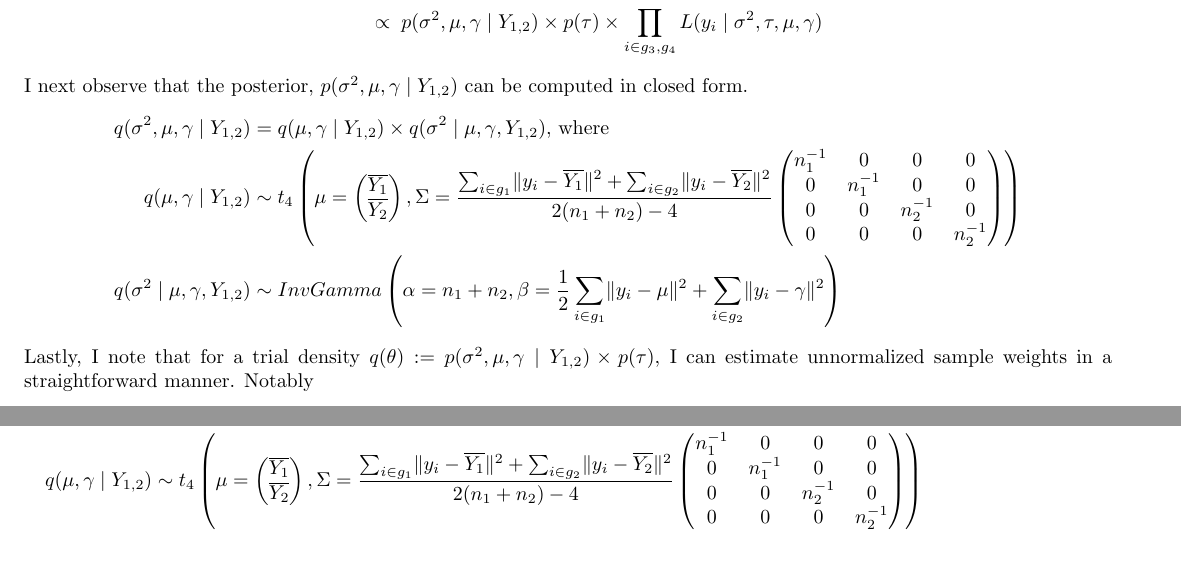
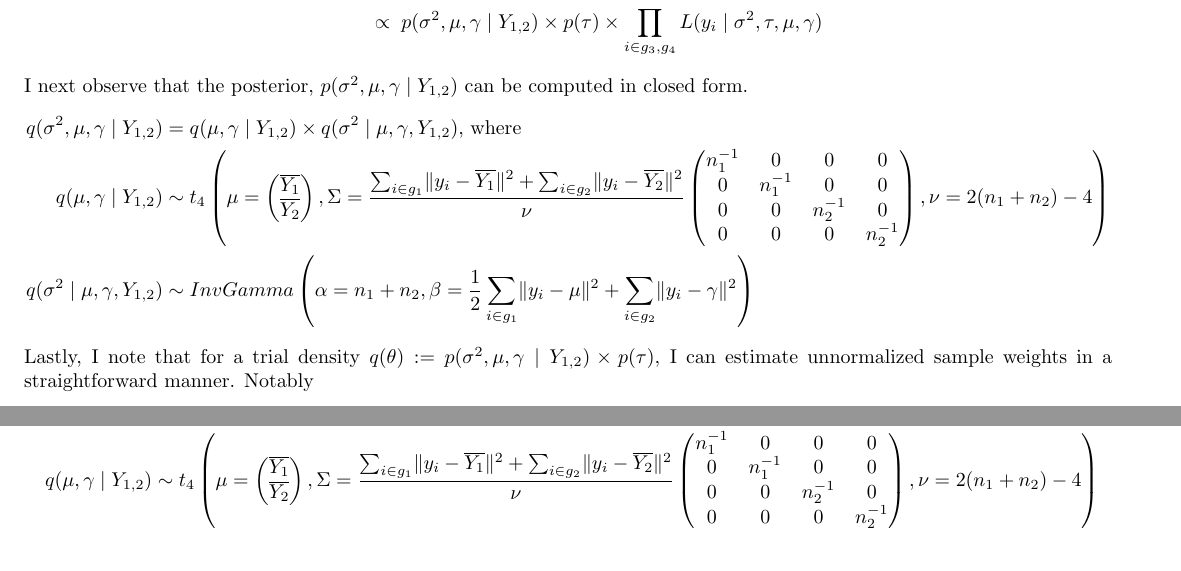
Before and after one commit to etrieschman/gene-expr, a LaTeX document (writeup/Trieschman_FinalProject_writeup.tex): two parts of pages 2 and 6 of 6, joined at a grey line, cut so that both start at the same text. The pictures show the PDF file writeup/Trieschman_FinalProject_writeup.pdf that the author committed with the source.

Commit message:
importance sampling charts

```diff
--- a/writeup/Trieschman_FinalProject_writeup.tex
+++ b/writeup/Trieschman_FinalProject_writeup.tex
@@ -128,9 +128,9 @@ I next observe that the posterior, $p(\sigma^2, \mu, \gamma \mid Y_{1,2})$ can b
 \begin{align*}
   q(\sigma^2, \mu, \gamma \mid Y_{1,2}) &= q(\mu, \gamma \mid Y_{1,2}) \times q(\sigma^2 \mid \mu, \gamma, Y_{1,2}) \textrm{, where}\\
   q(\mu, \gamma \mid Y_{1,2}) &\sim t_4\left(\mu= \left(\begin{matrix*}
-    \overline{Y_1}\\ \overline{Y_2} \end{matrix*}\right), \Sigma=\frac{\sum_{i\in g_1}\lVert y_i - \overline{Y_1} \rVert^2 + \sum_{i \in g_2}\lVert y_i - \overline{Y_2}\rVert^2}{2(n_1 + n_2) - 4}\left(\begin{matrix*}
+    \overline{Y_1}\\ \overline{Y_2} \end{matrix*}\right), \Sigma=\frac{\sum_{i\in g_1}\lVert y_i - \overline{Y_1} \rVert^2 + \sum_{i \in g_2}\lVert y_i - \overline{Y_2}\rVert^2}{\nu}\left(\begin{matrix*}
       n_1^{-1} & 0 & 0 & 0 \\ 0 & n_1^{-1} & 0 & 0 \\ 0 & 0 & n_2^{-1} & 0 \\ 0 & 0 & 0 & n_2^{-1}
-    \end{matrix*}\right)\right)\\
+    \end{matrix*}\right), \nu=2(n_1 + n_2) - 4\right)\\
   q(\sigma^2 \mid \mu, \gamma, Y_{1,2}) &\sim InvGamma\left(\alpha=n_1 + n_2, \beta = \frac{1}{2}\sum_{i\in g_1}\lVert y_i - \mu\rVert^2 + \sum_{i\in g_2}\lVert y_i - \gamma\rVert^2\right)
 \end{align*}
 Lastly, I note that for a trial density $q(\theta) := p(\sigma^2, \mu, \gamma \mid Y_{1,2}) \times p(\tau)$, I can estimate unnormalized sample weights in a straightforward manner. Notably
@@ -249,12 +249,12 @@ By symmetry with posterior conditional probability of $\mu$,
   \propto&\; \Gamma(n_1 + n_2) \left(-\frac{1}{2}  \sum_{i\in g_1} \lVert y_i - \mu\rVert^2 + \sum_{i\in g_2}\lVert y_i - \gamma \rVert^2\right)^{-(n_1 + n_2)}, \textrm{ where } \frac{\Gamma(\alpha)}{\beta^\alpha} = \int_0^\infty (\sigma^2)^{-\alpha - 1} \exp\left(\frac{\beta}{\sigma^2}\right)d\sigma^2\\
   \propto&\; (M + n_1\lVert \overline{Y_1} - \mu \rVert^2 + n_2\lVert \overline{Y_2} - \gamma \rVert^2)^{-(n_1 + n_2)}, \textrm{ where } M = \sum_{i\in g_1}\lVert y_i - \overline{Y_1} \rVert^2 + \sum_{i\in g_2}\lVert y_i - \overline{Y_2} \rVert^2\\
   \propto&\; \left(M + \left[\left(\begin{matrix}\mu\\ \gamma\end{matrix}\right) - \left(\begin{matrix*}\overline{Y_1}\\ \overline{Y_2}\end{matrix*}\right)\right]^T \left(\begin{matrix*} n_1 & 0 & 0 & 0 \\ 0 & n_1 & 0 & 0 \\ 0 & 0 & n_2 & 0 \\ 0 & 0 & 0 & n_2 \end{matrix*}\right) \left[\left(\begin{matrix}\mu\\ \gamma\end{matrix}\right) - \left(\begin{matrix*}\overline{Y_1}\\ \overline{Y_2}\end{matrix*}\right)\right]\right)^{-(n_1 + n_2)}\\
-  \propto&\; \left(1 + \frac{1}{2(n_1 + n_2) - 4}\times\frac{2(n_1 + n_2) - 4}{M}\left[\left(\begin{matrix}\mu\\ \gamma\end{matrix}\right) - \left(\begin{matrix*}\overline{Y_1}\\ \overline{Y_2}\end{matrix*}\right)\right]^T \left(\begin{matrix*} n_1{-1} & 0 & 0 & 0 \\ 0 & n_1^{-1} & 0 & 0 \\ 0 & 0 & n_2{-1} & 0 \\ 0 & 0 & 0 & n_2{-1} \end{matrix*}\right)^{-1} \left[\left(\begin{matrix}\mu\\ \gamma\end{matrix}\right) - \left(\begin{matrix*}\overline{Y_1}\\ \overline{Y_2}\end{matrix*}\right)\right]\right)^{-(n_1 + n_2)}\\
+  \propto&\; \left(1 + \frac{1}{2(n_1 + n_2) - 4}\times\frac{2(n_1 + n_2) - 4}{M}\left[\left(\begin{matrix}\mu\\ \gamma\end{matrix}\right) - \left(\begin{matrix*}\overline{Y_1}\\ \overline{Y_2}\end{matrix*}\right)\right]^T \left(\begin{matrix*} n_1^{-1} & 0 & 0 & 0 \\ 0 & n_1^{-1} & 0 & 0 \\ 0 & 0 & n_2^{-1} & 0 \\ 0 & 0 & 0 & n_2^{-1} \end{matrix*}\right)^{-1} \left[\left(\begin{matrix}\mu\\ \gamma\end{matrix}\right) - \left(\begin{matrix*}\overline{Y_1}\\ \overline{Y_2}\end{matrix*}\right)\right]\right)^{-(n_1 + n_2)}\\
   \propto&\; \left[1 + \frac{1}{\nu}(x - \eta)^T\Sigma^{-1}(x - \eta)\right]^{-\frac{\nu + 4}{2}}, \textrm{where }\\
-  &\;\; \nu=2(n_1 + n_2) + 4, \Sigma=\frac{M}{2(n_1 + n_2) - 4}\left(\begin{matrix*} n_1{-1} & 0 & 0 & 0 \\ 0 & n_1^{-1} & 0 & 0 \\ 0 & 0 & n_2{-1} & 0 \\ 0 & 0 & 0 & n_2{-1} \end{matrix*}\right), \eta=\left(\begin{matrix*}\overline{Y_1}\\ \overline{Y_2}\end{matrix*}\right)\\
+  &\;\; \nu=2(n_1 + n_2) + 4, \Sigma=\frac{M}{2(n_1 + n_2) - 4}\left(\begin{matrix*} n_1^{-1} & 0 & 0 & 0 \\ 0 & n_1^{-1} & 0 & 0 \\ 0 & 0 & n_2^{-1} & 0 \\ 0 & 0 & 0 & n_2^{-1} \end{matrix*}\right), \eta=\left(\begin{matrix*}\overline{Y_1}\\ \overline{Y_2}\end{matrix*}\right)\\
   q(\mu, \gamma \mid Y_{1,2}) &\sim t_4\left(\mu= \left(\begin{matrix*}
-    \overline{Y_1}\\ \overline{Y_2} \end{matrix*}\right), \Sigma=\frac{\sum_{i\in g_1}\lVert y_i - \overline{Y_1} \rVert^2 + \sum_{i \in g_2}\lVert y_i - \overline{Y_2}\rVert^2}{2(n_1 + n_2) - 4}\left(\begin{matrix*}
+    \overline{Y_1}\\ \overline{Y_2} \end{matrix*}\right), \Sigma=\frac{\sum_{i\in g_1}\lVert y_i - \overline{Y_1} \rVert^2 + \sum_{i \in g_2}\lVert y_i - \overline{Y_2}\rVert^2}{\nu}\left(\begin{matrix*}
       n_1^{-1} & 0 & 0 & 0 \\ 0 & n_1^{-1} & 0 & 0 \\ 0 & 0 & n_2^{-1} & 0 \\ 0 & 0 & 0 & n_2^{-1}
-    \end{matrix*}\right)\right)
+    \end{matrix*}\right), \nu=2(n_1 + n_2) - 4 \right)
 \end{align*}
 \end{document}
```
Also changed, not shown: writeup/Trieschman_FinalProject_writeup.pdf, 1 other file.
